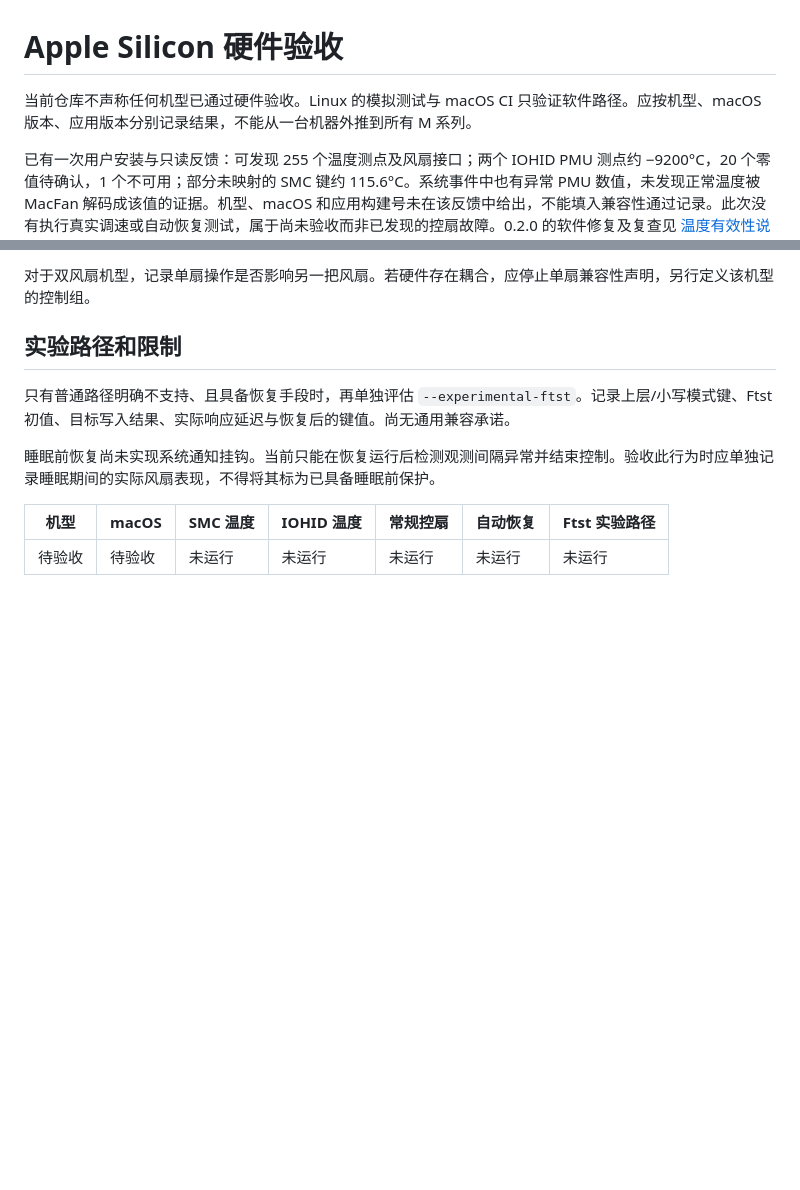
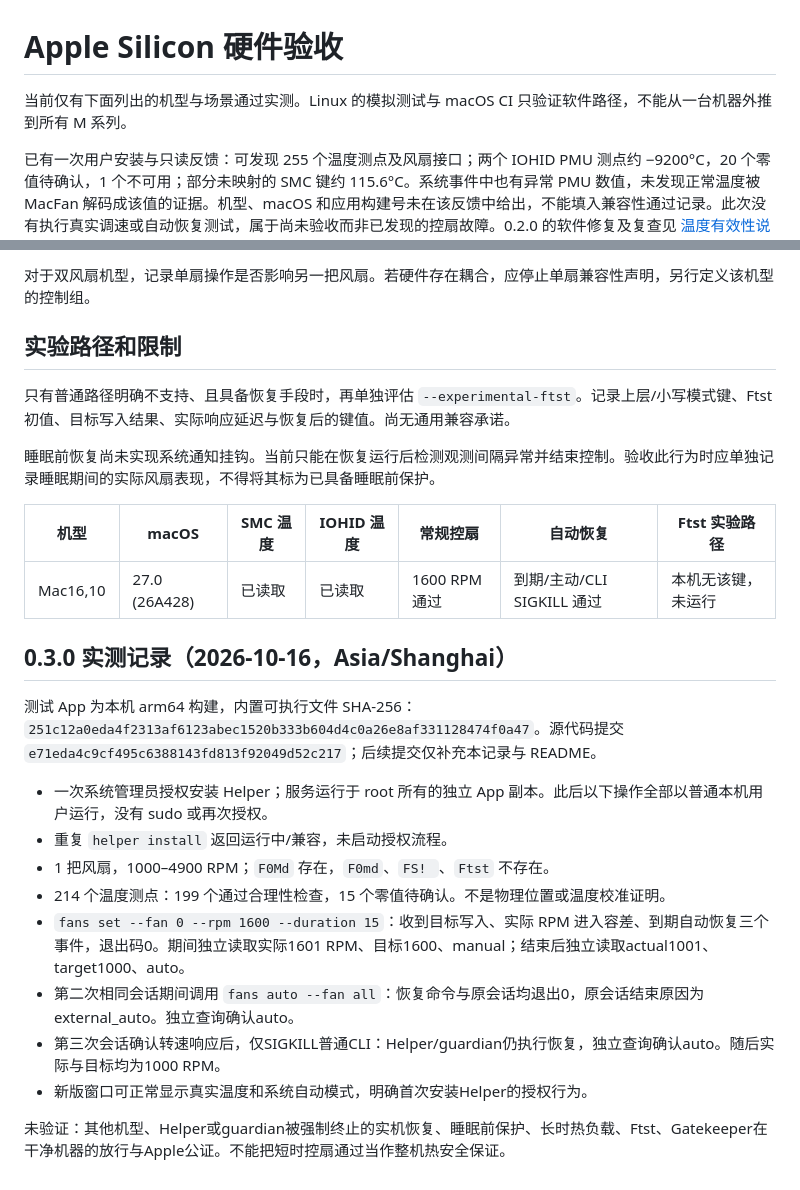
Before and after one commit to timmyagentic/agentic-fan, a Markdown page: docs/hardware-validation.md, 2 parts joined by grey strips. Drawn GitHub-style; blank space fills up the shorter version.

```diff
--- a/docs/hardware-validation.md
+++ b/docs/hardware-validation.md
@@ -1,6 +1,6 @@
 # Apple Silicon 硬件验收
 
-当前仓库不声称任何机型已通过硬件验收。Linux 的模拟测试与 macOS CI 只验证软件路径。应按机型、macOS 版本、应用版本分别记录结果，不能从一台机器外推到所有 M 系列。
+当前仅有下面列出的机型与场景通过实测。Linux 的模拟测试与 macOS CI 只验证软件路径，不能从一台机器外推到所有 M 系列。
 
 已有一次用户安装与只读反馈：可发现 255 个温度测点及风扇接口；两个 IOHID PMU 测点约 −9200°C，20 个零值待确认，1 个不可用；部分未映射的 SMC 键约 115.6°C。系统事件中也有异常 PMU 数值，未发现正常温度被 MacFan 解码成该值的证据。机型、macOS 和应用构建号未在该反馈中给出，不能填入兼容性通过记录。此次没有执行真实调速或自动恢复测试，属于尚未验收而非已发现的控扇故障。0.2.0 的软件修复及复查见 [温度有效性说明](temperature-validation.md)。
 
@@ -32,4 +32,19 @@
 
 | 机型 | macOS | SMC 温度 | IOHID 温度 | 常规控扇 | 自动恢复 | Ftst 实验路径 |
 | --- | --- | --- | --- | --- | --- | --- |
-| 待验收 | 待验收 | 未运行 | 未运行 | 未运行 | 未运行 | 未运行 |
+| Mac16,10 | 27.0 (26A428) | 已读取 | 已读取 | 1600 RPM 通过 | 到期/主动/CLI SIGKILL 通过 | 本机无该键，未运行 |
+
+## 0.3.0 实测记录（2026-10-16，Asia/Shanghai）
+
+测试 App 为本机 arm64 构建，内置可执行文件 SHA-256：`251c12a0eda4f2313af6123abec1520b333b604d4c0a26e8af331128474f0a47`。源代码提交 `e71eda4c9cf495c6388143fd813f92049d52c217`；后续提交仅补充本记录与 README。
+
+- 一次系统管理员授权安装 Helper；服务运行于 root 所有的独立 App 副本。此后以下操作全部以普通本机用户运行，没有 sudo 或再次授权。
+- 重复 `helper install` 返回运行中/兼容，未启动授权流程。
+- 1 把风扇，1000–4900 RPM；`F0Md` 存在，`F0md`、`FS! `、`Ftst` 不存在。
+- 214 个温度测点：199 个通过合理性检查，15 个零值待确认。不是物理位置或温度校准证明。
+- `fans set --fan 0 --rpm 1600 --duration 15`：收到目标写入、实际 RPM 进入容差、到期自动恢复三个事件，退出码0。期间独立读取实际1601 RPM、目标1600、manual；结束后独立读取actual1001、target1000、auto。
+- 第二次相同会话期间调用 `fans auto --fan all`：恢复命令与原会话均退出0，原会话结束原因为external_auto。独立查询确认auto。
+- 第三次会话确认转速响应后，仅SIGKILL普通CLI：Helper/guardian仍执行恢复，独立查询确认auto。随后实际与目标均为1000 RPM。
+- 新版窗口可正常显示真实温度和系统自动模式，明确首次安装Helper的授权行为。
+
+未验证：其他机型、Helper或guardian被强制终止的实机恢复、睡眠前保护、长时热负载、Ftst、Gatekeeper在干净机器的放行与Apple公证。不能把短时控扇通过当作整机热安全保证。
```
Also changed, not shown: README.md (+1 -1 lines).
